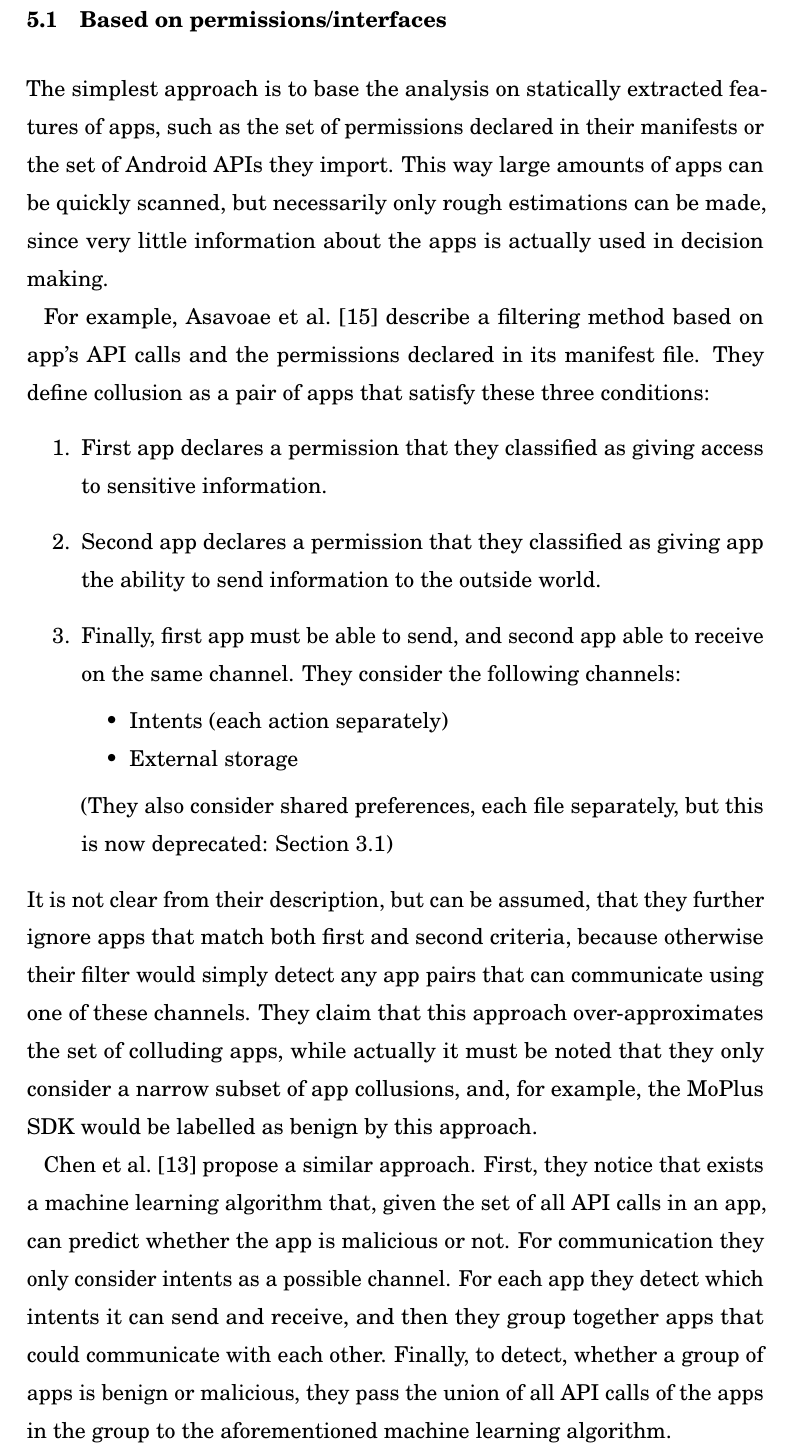
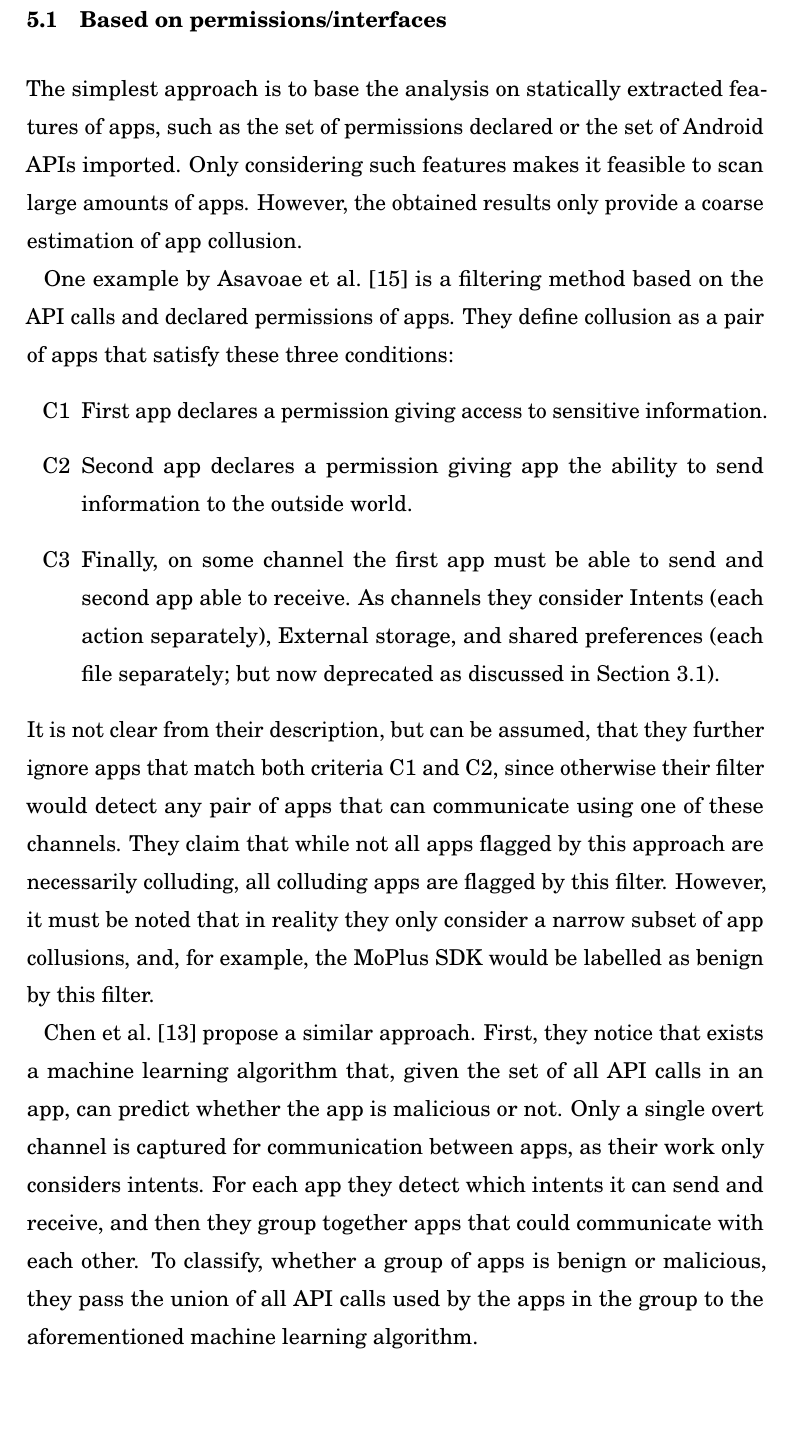
Before and after one commit to ervinoro/Seminar-Paper-Android-App-Collusion, a LaTeX thesis (oro-cs-seminar.tex): part of page 9 of 14, cut so that both start at the same text, the shorter picture padded with empty space. Compiled offline with pdfLaTeX; a LaTeX package or settings file that is missing is left out.

Commit message:
Incorporate comments on 5.1

```diff
--- a/oro-cs-seminar.tex
+++ b/oro-cs-seminar.tex
@@ -218,20 +218,15 @@ Attempts with various scopes and outcomes have been made to detect app collusion
 \subsection{Based on permissions/interfaces}
 \label{sec:filter}
 
-The simplest approach is to base the analysis on statically extracted features of apps, such as the set of permissions declared in their manifests or the set of Android APIs they import. This way large amounts of apps can be quickly scanned, but necessarily only rough estimations can be made, since very little information about the apps is actually used in decision making.
+The simplest approach is to base the analysis on statically extracted features of apps, such as the set of permissions declared or the set of Android APIs imported. Only considering such features makes it feasible to scan large amounts of apps. However, the obtained results only provide a coarse estimation of app collusion.
 
-For example, \citeauthor{Asavoae2016}~\cite{Asavoae2016} describe a filtering method based on app's API calls and the permissions declared in its manifest file. They define collusion as a pair of apps that satisfy these three conditions:
-\begin{enumerate}
-	\item First app declares a permission that they classified as giving access to sensitive information.
-	\item Second app declares a permission that they classified as giving app the ability to send information to the outside world.
-	\item Finally, first app must be able to send, and second app able to receive on the same channel. They consider the following channels:
-	\begin{itemize}[nosep]
-		\item Intents (each action separately)
-		\item External storage
-	\end{itemize}
-	(They also consider shared preferences, each file separately, but this is now deprecated: \Sref{sec:overt})
+One example by \citeauthor{Asavoae2016}~\cite{Asavoae2016} is a filtering method based on the API calls and declared permissions of apps. They define collusion as a pair of apps that satisfy these three conditions:
+\begin{enumerate}[label={C\arabic*}]
+	\item First app declares a permission giving access to sensitive information.
+	\item Second app declares a permission giving app the ability to send information to the outside world.
+	\item Finally, on some channel the first app must be able to send and second app able to receive. As channels they consider Intents (each action separately), External storage, and shared preferences (each file separately; but now deprecated as discussed in \Sref{sec:overt}).
 \end{enumerate}
-It is not clear from their description, but can be assumed, that they further ignore apps that match both first and second criteria, because otherwise their filter would simply detect any app pairs that can communicate using one of these channels. They claim that this approach over-approximates the set of colluding apps, while actually it must be noted that they only consider a narrow subset of app collusions, and, for example, the MoPlus SDK would be labelled as benign by this approach.
+It is not clear from their description, but can be assumed, that they further ignore apps that match both criteria C1 and C2, since otherwise their filter would detect any pair of apps that can communicate using one of these channels. They claim that while not all apps flagged by this approach are necessarily colluding, all colluding apps are flagged by this filter. However, it must be noted that in reality they only consider a narrow subset of app collusions, and, for example, the MoPlus SDK would be labelled as benign by this filter.
 
-\citeauthor{Chen2018}~\cite{Chen2018} propose a similar approach. First, they notice that exists a machine learning algorithm that, given the set of all API calls in an app, can predict whether the app is malicious or not. For communication they only consider intents as a possible channel. For each app they detect which intents it can send and receive, and then they group together apps that could communicate with each other. Finally, to detect, whether a group of apps is benign or malicious, they pass the union of all API calls of the apps in the group to the aforementioned machine learning algorithm.
+\citeauthor{Chen2018}~\cite{Chen2018} propose a similar approach. First, they notice that exists a machine learning algorithm that, given the set of all API calls in an app, can predict whether the app is malicious or not. Only a single overt channel is captured for communication between apps, as their work only considers intents. For each app they detect which intents it can send and receive, and then they group together apps that could communicate with each other. To classify, whether a group of apps is benign or malicious, they pass the union of all API calls used by the apps in the group to the aforementioned machine learning algorithm.
 
```
Also changed, not shown: figures/Collusion1.pdf, oro-cs-seminar.pdf, oro-cs-seminar.tex (10 more changed lines), 1 other file.
